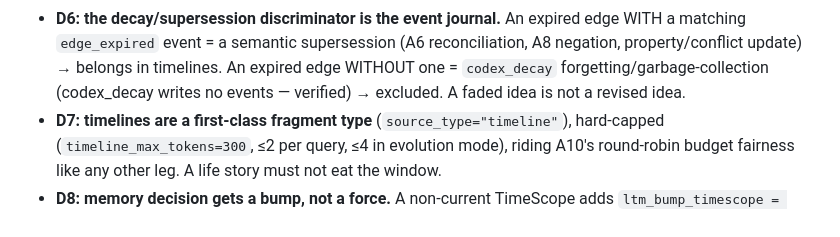
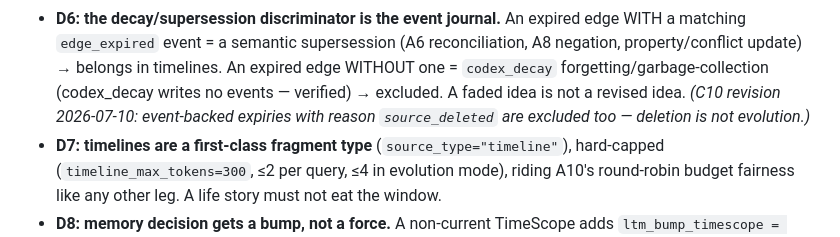
Before and after one commit to Deepnar/ice, a Markdown page: docs/specs/T_temporal.md, the part around the change. Drawn GitHub-style.

Commit message:
specs: C10_C11_deletion_chat_control — deletion cascade + chat commands; T_temporal timeline-exclusion amendment

```diff
--- a/docs/specs/T_temporal.md
+++ b/docs/specs/T_temporal.md
@@ -66,7 +66,9 @@ Design decisions (with the why):
   WITH a matching `edge_expired` event = a semantic supersession (A6 reconciliation,
   A8 negation, property/conflict update) → belongs in timelines. An expired edge
   WITHOUT one = `codex_decay` forgetting/garbage-collection (codex_decay writes no
-  events — verified) → excluded. A faded idea is not a revised idea.
+  events — verified) → excluded. A faded idea is not a revised idea. *(C10
+  revision 2026-07-10: event-backed expiries with reason `source_deleted` are
+  excluded too — deletion is not evolution.)*
 - **D7: timelines are a first-class fragment type** (`source_type="timeline"`),
   hard-capped (`timeline_max_tokens=300`, ≤2 per query, ≤4 in evolution mode), riding
   A10's round-robin budget fairness like any other leg. A life story must not eat
```
Also changed, not shown: docs/ROADMAP.md (+2 -2 lines), docs/specs/C10_C11_deletion_chat_control.md (added, +125 -0 lines).
